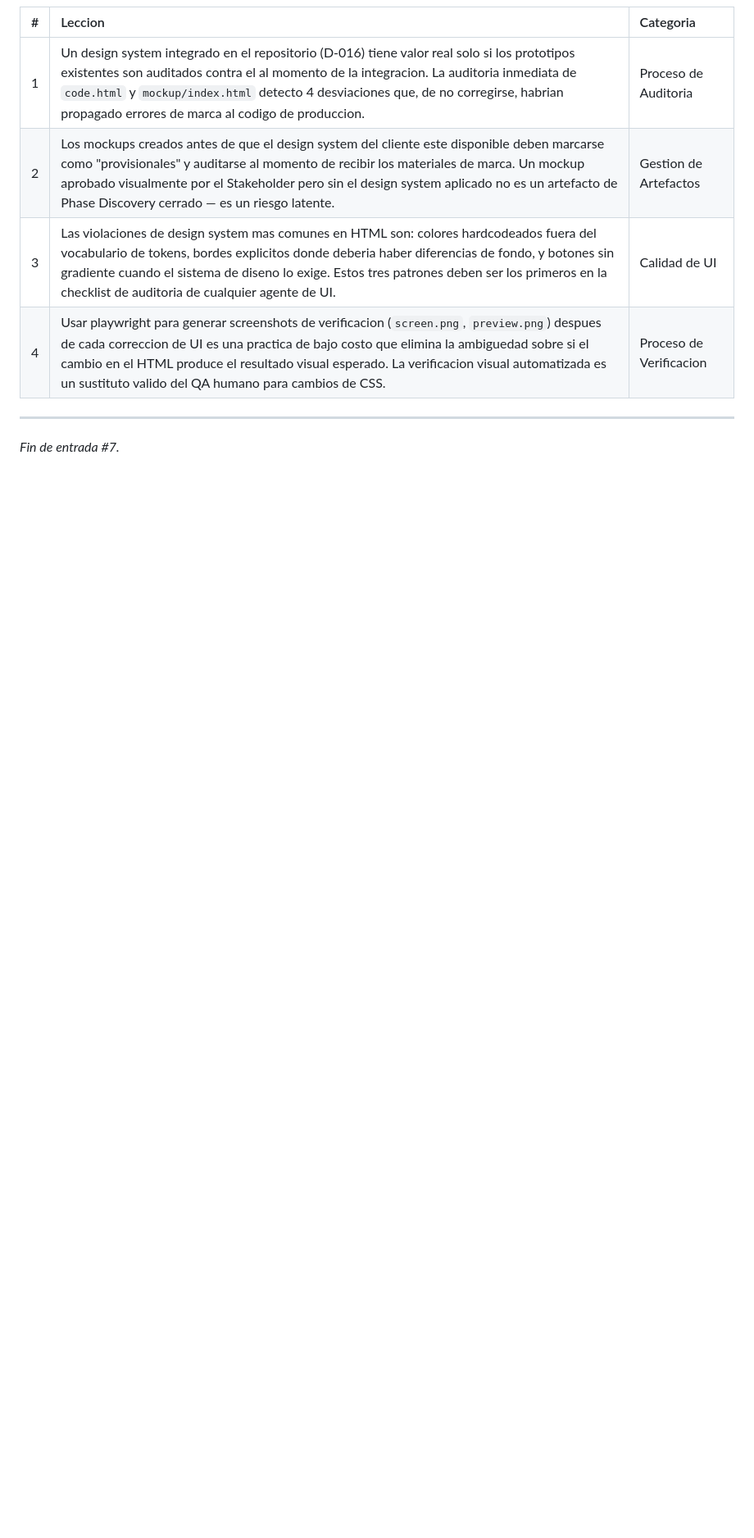
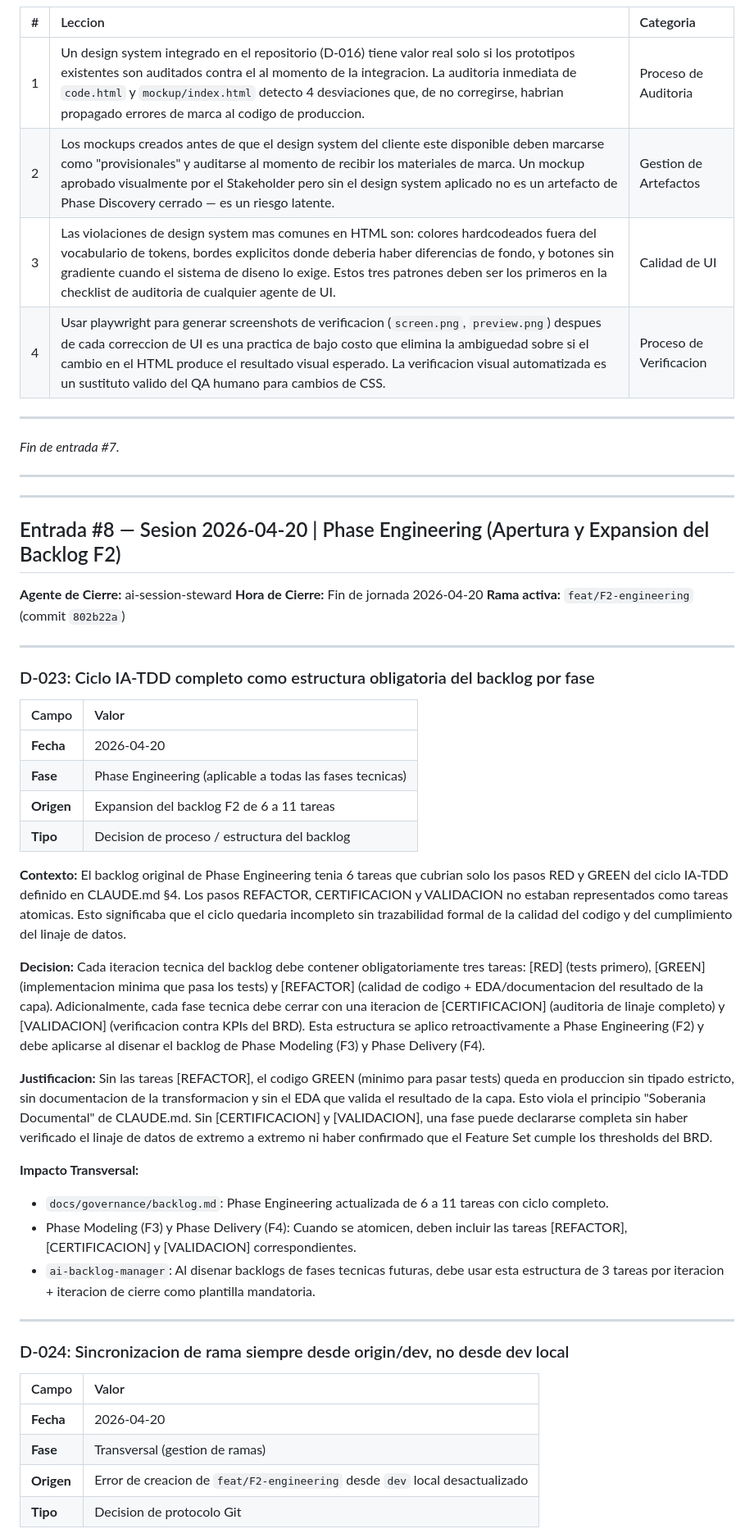
Before and after one commit to jdrodriguez1000/Flores_AI, a Markdown page: docs/references/decisions.md, the part around one of its changes. Shown at 82% size. Drawn GitHub-style; blank space fills up the shorter version.

Commit message:
docs(f-2): register session decisions D-023 and D-024
Co-Authored-By: Claude Sonnet 4.6 <noreply@anthropic.com>

```diff
--- a/docs/references/decisions.md
+++ b/docs/references/decisions.md
@@ -721,3 +721,47 @@ Cada entrada debe contener: Fecha, Fase, ID de Decision, Contexto, Decision, Jus
 ---
 
 *Fin de entrada #7.*
+
+---
+
+---
+
+## Entrada #8 — Sesion 2026-04-20 | Phase Engineering (Apertura y Expansion del Backlog F2)
+
+**Agente de Cierre:** ai-session-steward
+**Hora de Cierre:** Fin de jornada 2026-04-20
+**Rama activa:** `feat/F2-engineering` (commit `802b22a`)
+
+---
+
+### D-023: Ciclo IA-TDD completo como estructura obligatoria del backlog por fase
+
+| Campo     | Valor |
+| :-------- | :---- |
+| **Fecha** | 2026-04-20 |
+| **Fase**  | Phase Engineering (aplicable a todas las fases tecnicas) |
+| **Origen** | Expansion del backlog F2 de 6 a 11 tareas |
+| **Tipo**  | Decision de proceso / estructura del backlog |
+
+**Contexto:** El backlog original de Phase Engineering tenia 6 tareas que cubrian solo los pasos RED y GREEN del ciclo IA-TDD definido en CLAUDE.md §4. Los pasos REFACTOR, CERTIFICACION y VALIDACION no estaban representados como tareas atomicas. Esto significaba que el ciclo quedaria incompleto sin trazabilidad formal de la calidad del codigo y del cumplimiento del linaje de datos.
+
+**Decision:** Cada iteracion tecnica del backlog debe contener obligatoriamente tres tareas: [RED] (tests primero), [GREEN] (implementacion minima que pasa los tests) y [REFACTOR] (calidad de codigo + EDA/documentacion del resultado de la capa). Adicionalmente, cada fase tecnica debe cerrar con una iteracion de [CERTIFICACION] (auditoria de linaje completo) y [VALIDACION] (verificacion contra KPIs del BRD). Esta estructura se aplico retroactivamente a Phase Engineering (F2) y debe aplicarse al disenar el backlog de Phase Modeling (F3) y Phase Delivery (F4).
+
+**Justificacion:** Sin las tareas [REFACTOR], el codigo GREEN (minimo para pasar tests) queda en produccion sin tipado estricto, sin documentacion de la transformacion y sin el EDA que valida el resultado de la capa. Esto viola el principio "Soberania Documental" de CLAUDE.md. Sin [CERTIFICACION] y [VALIDACION], una fase puede declararse completa sin haber verificado el linaje de datos de extremo a extremo ni haber confirmado que el Feature Set cumple los thresholds del BRD.
+
+**Impacto Transversal:**
+- `docs/governance/backlog.md`: Phase Engineering actualizada de 6 a 11 tareas con ciclo completo.
+- Phase Modeling (F3) y Phase Delivery (F4): Cuando se atomicen, deben incluir las tareas [REFACTOR], [CERTIFICACION] y [VALIDACION] correspondientes.
+- `ai-backlog-manager`: Al disenar backlogs de fases tecnicas futuras, debe usar esta estructura de 3 tareas por iteracion + iteracion de cierre como plantilla mandatoria.
+
+---
+
+### D-024: Sincronizacion de rama siempre desde origin/dev, no desde dev local
+
+| Campo     | Valor |
+| :-------- | :---- |
+| **Fecha** | 2026-04-20 |
+| **Fase**  | Transversal (gestion de ramas) |
+| **Origen** | Error de creacion de `feat/F2-engineering` desde `dev` local desactualizado |
+| **Tipo**  | Decision de protocolo Git |
+
```
Also changed, not shown: other parts of docs/references/decisions.md (+24 -0 lines).
